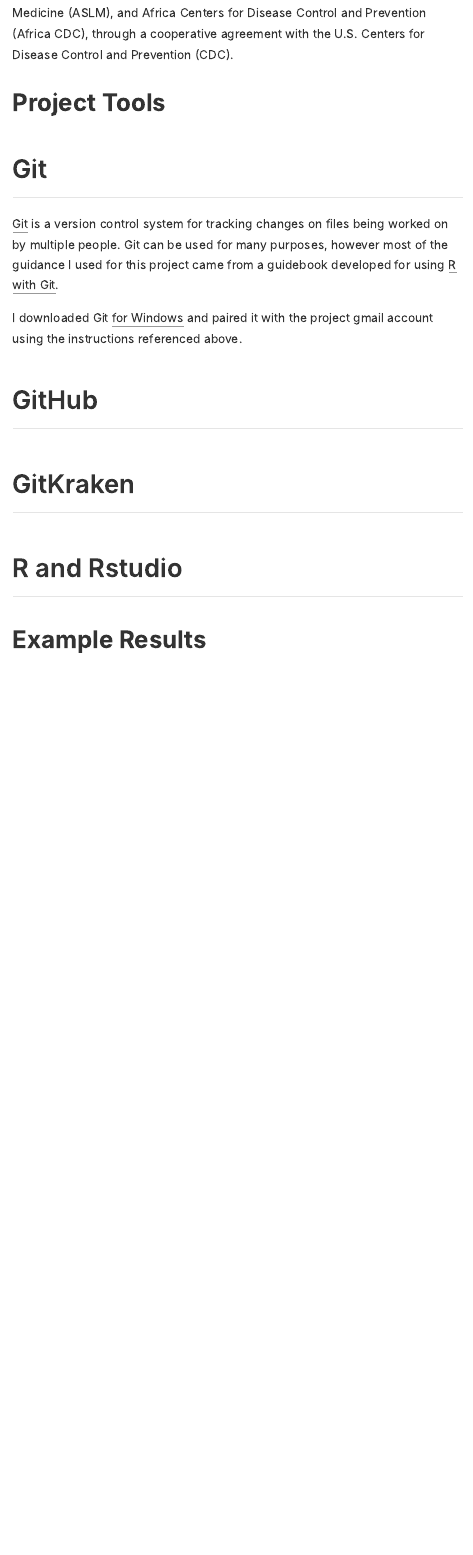
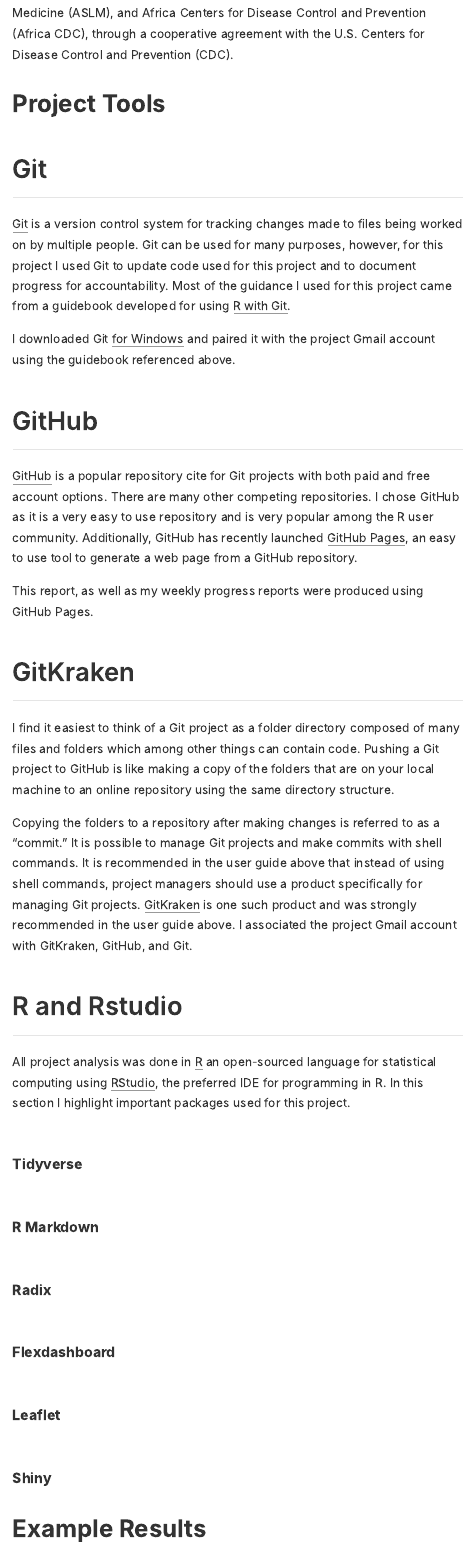
Before and after one commit to paceafenet/final_report, an R Markdown document (index.Rmd): the page in a window 1100 px wide, from 900 px down before the commit and from 1060 px down after it, so that both start at the same text. The pictures show the output file index.html that the author committed with the source, opened offline.

Commit message:
Wrote background section and brief sections about Git, GitHub, GitKraken, R, and RStudio.

````diff
--- a/index.Rmd
+++ b/index.Rmd
@@ -8,7 +8,7 @@
 output:
   radix::radix_article:
     toc: true
-    toc_depth: 2
+    toc_depth: 3
 ---
 
 ```{r setup, include=FALSE}
@@ -28,15 +28,37 @@
 
 ## Git
 
-[Git](https://en.wikipedia.org/wiki/Git) is a version control system for tracking changes on files being worked on by multiple people. Git can be used for many purposes, however most of the guidance I used for this project came from a guidebook developed for using [R with Git](http://happygitwithr.com/).
+[Git](https://en.wikipedia.org/wiki/Git) is a version control system for tracking changes made to files being worked on by multiple people. Git can be used for many purposes, however, for this project I used Git to update code used for this project and to document progress for accountability. Most of the guidance I used for this project came from a guidebook developed for using [R with Git](http://happygitwithr.com/).
 
-I downloaded Git [for Windows](https://gitforwindows.org/) and paired it with the project gmail account using the instructions referenced above.
+I downloaded Git [for Windows](https://gitforwindows.org/) and paired it with the project Gmail account using the guidebook referenced above.
 
 ## GitHub
 
+[GitHub](https://github.com/about) is a popular repository cite for Git projects with both paid and free account options. There are many other competing repositories. I chose GitHub as it is a very easy to use repository and is very popular among the R user community. Additionally, GitHub has recently launched [GitHub Pages](https://help.github.com/articles/what-is-github-pages/), an easy to use tool to generate a web page from a GitHub repository.
+
+This report, as well as my weekly progress reports were produced using GitHub Pages.
+
 ## GitKraken
 
+I find it easiest to think of a Git project as a folder directory composed of many files and folders which among other things can contain code. Pushing a Git project to GitHub is like making a copy of the folders that are on your local machine to an online repository using the same directory structure.
+
+Copying the folders to a repository after making changes is referred to as a "commit." It is possible to manage Git projects and make commits with shell commands. It is recommended in the user guide above that instead of using shell commands, project managers should use a product specifically for managing Git projects. [GitKraken](https://www.gitkraken.com/about) is one such product and was strongly recommended in the user guide above. I associated the project Gmail account with GitKraken, GitHub, and Git.
+
 ## R and Rstudio
+
+All project analysis was done in [R](https://www.r-project.org/about.html) an open-sourced language for statistical computing using [RStudio](https://www.rstudio.com/about/), the preferred IDE for programming in R. In this section I highlight important packages used for this project.
+
+### Tidyverse
+
+### R Markdown
+
+### Radix
+
+### Flexdashboard
+
+### Leaflet
+
+### Shiny
 
 # Example Results
 
````
Also changed, not shown: index.html.
